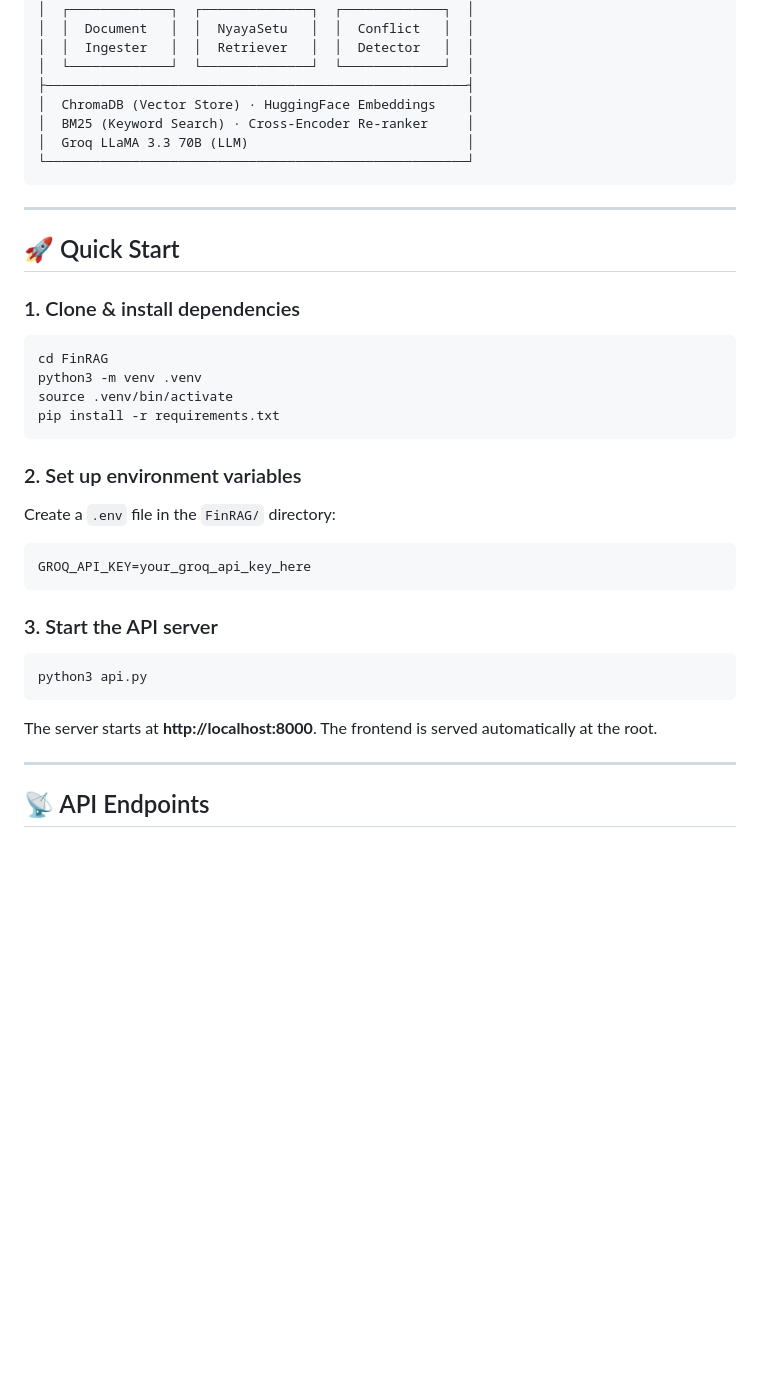
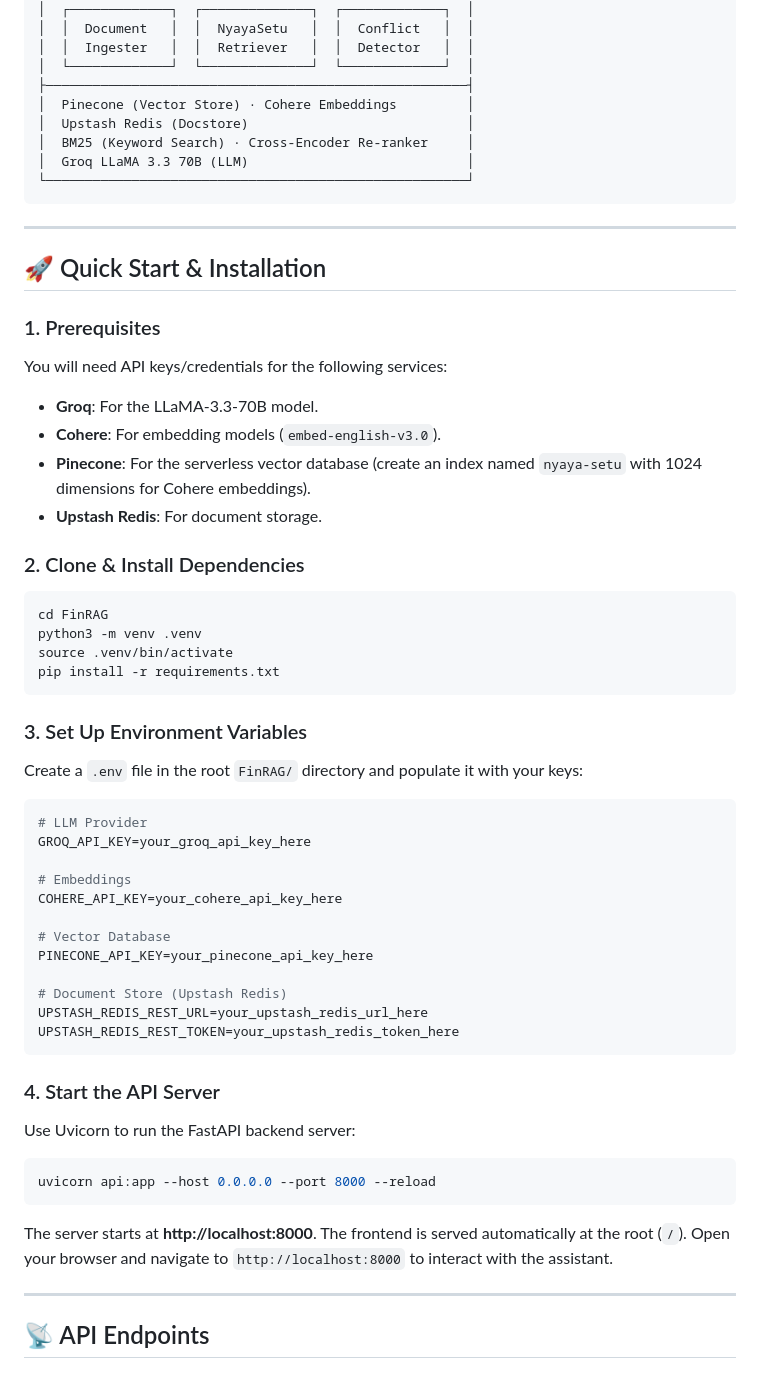
Before and after one commit to taher51-lang/RAG-Applications, a Markdown page: FinRAG/README.md, the part around one of its changes. GitHub-like rendering; blank space fills up the shorter version.

Commit message:
updated reademe

````diff
--- a/FinRAG/README.md
+++ b/FinRAG/README.md
@@ -32,7 +32,8 @@
 │  │  Ingester   │  │  Retriever   │  │  Detector   │  │
 │  └─────────────┘  └──────────────┘  └─────────────┘  │
 ├──────────────────────────────────────────────────────┤
-│  ChromaDB (Vector Store) · HuggingFace Embeddings    │
+│  Pinecone (Vector Store) · Cohere Embeddings         │
+│  Upstash Redis (Docstore)                            │
 │  BM25 (Keyword Search) · Cross-Encoder Re-ranker     │
 │  Groq LLaMA 3.3 70B (LLM)                            │
 └──────────────────────────────────────────────────────┘
@@ -40,9 +41,16 @@
 
 ---
 
-## 🚀 Quick Start
+## 🚀 Quick Start & Installation
 
-### 1. Clone & install dependencies
+### 1. Prerequisites
+You will need API keys/credentials for the following services:
+- **Groq**: For the LLaMA-3.3-70B model.
+- **Cohere**: For embedding models (`embed-english-v3.0`).
+- **Pinecone**: For the serverless vector database (create an index named `nyaya-setu` with 1024 dimensions for Cohere embeddings).
+- **Upstash Redis**: For document storage.
+
+### 2. Clone & Install Dependencies
 
 ```bash
 cd FinRAG
@@ -51,21 +59,35 @@ source .venv/bin/activate
 pip install -r requirements.txt
 ```
 
-### 2. Set up environment variables
+### 3. Set Up Environment Variables
 
-Create a `.env` file in the `FinRAG/` directory:
+Create a `.env` file in the root `FinRAG/` directory and populate it with your keys:
 
 ```env
+# LLM Provider
 GROQ_API_KEY=your_groq_api_key_here
+
+# Embeddings
+COHERE_API_KEY=your_cohere_api_key_here
+
+# Vector Database
+PINECONE_API_KEY=your_pinecone_api_key_here
+
+# Document Store (Upstash Redis)
+UPSTASH_REDIS_REST_URL=your_upstash_redis_url_here
+UPSTASH_REDIS_REST_TOKEN=your_upstash_redis_token_here
 ```
 
-### 3. Start the API server
+### 4. Start the API Server
+
+Use Uvicorn to run the FastAPI backend server:
 
 ```bash
-python3 api.py
+uvicorn api:app --host 0.0.0.0 --port 8000 --reload
 ```
 
-The server starts at **http://localhost:8000**. The frontend is served automatically at the root.
+The server starts at **http://localhost:8000**. The frontend is served automatically at the root (`/`).
+Open your browser and navigate to `http://localhost:8000` to interact with the assistant.
 
 ---
 
````
Also changed, not shown: other parts of FinRAG/README.md (+8 -8 lines).
